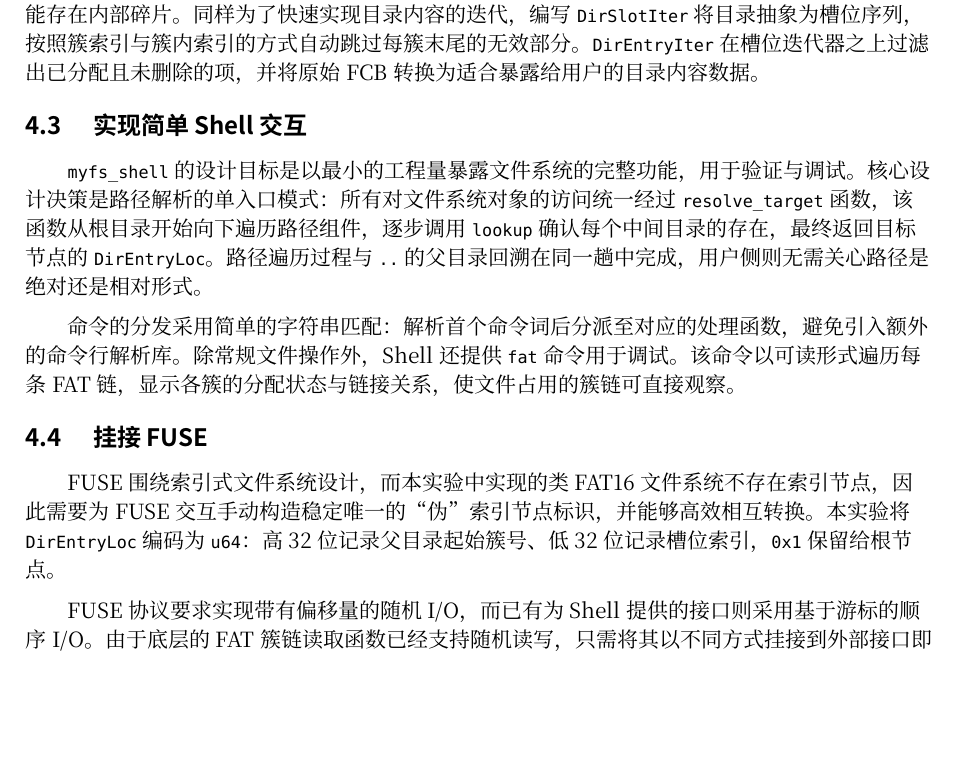
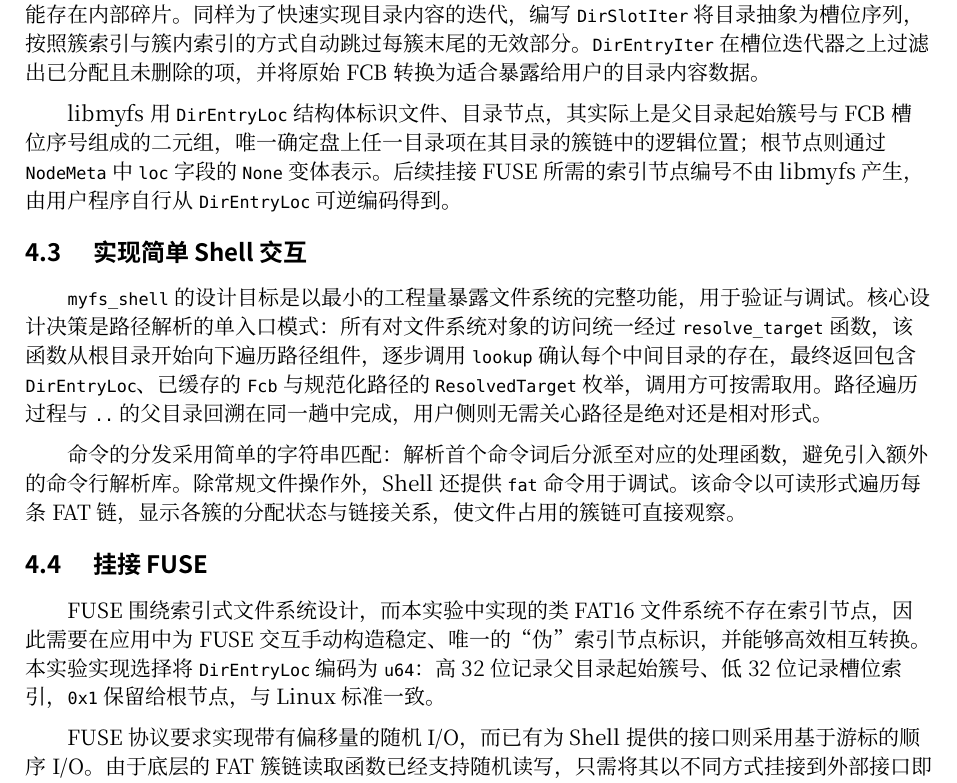
Before and after one commit to CSharperMantle/hdu2026_os_exp, a Typst document (exp_5/report.typ): part of page 8 of 11 before the commit and part of page 8 of 12 after it, cut so that both start at the same text, the shorter picture padded with empty space. Compiled offline with Typst 0.15; a missing font is replaced by an installed copy or a similar font.

Commit message:
exp_5: Improve report

```diff
--- a/exp_5/report.typ
+++ b/exp_5/report.typ
@@ -199,21 +199,23 @@ FAT 标准的短名称格式为 8.3（文件名 8 字节加扩展名 3 字节，
 
 模块划分围绕数据依赖关系展开。使用 `repr(C)` 内存布局约束落盘数据结构，如 FCB、引导扇区内容、时间压缩编码等结构体。为了避免整数的端序问题和手动转换的危险性，编写 `FatEntry` 枚举实现与 `u16` 的双向转换。为定义设备 trait 层次并实现两个后端，核心文件系统代码完全通过 trait 接口访问存储，对 MemoryBackend 与 FileBackend 的存在并不知情。这种分离使得新增后端（如真实的 Linux 块设备）不需修改任何核心逻辑。
 
-本实验使用 FAT 文件系统的文件名命名规则，存储大写 ASCII、`.` 与空格分隔的定长记录。因此需对用户输入的路径进行规格化，包括拆分扩展名、空格填充、拒绝过长或不符合要求的文件名等。本实验为了支持 Linux 上常见的“dotfile”文件名，如 `.git` 等，对 FAT 命名规则进行扩展，允许在扩展名存在的前提下基础名为空。
+本实验实现使用 FAT 文件系统的文件名命名规则，存储大写 ASCII、`.` 与空格分隔的定长记录。因此需对用户输入的路径进行规格化，包括拆分扩展名、空格填充、拒绝过长或不符合要求的文件名等。本实验为了支持 Linux 上常见的“dotfile”文件名，如 `.git` 等，对 FAT 命名规则进行扩展，允许在扩展名存在的前提下基础名为空。
 
 FAT 链是文件的底层字节流抽象。为了达到与 C 语言类似的性能，实验遍历 FAT 链编写了迭代器 `ChainIter`，从给定的起始位置出发，跟随 FAT 中的 Next 表项推进。该方案可以在常数辅助空间内支持任意长度的链，效率与手写的循环相当。为了在磁盘上的 FAT 链出现循环时立即报告错误，还加入一个哈希表记录已访问过的表项。`allocate_clusters` 采用线性扫描寻找空闲项：每次调用扫描全局簇范围，分配第一个可用的连续区间。
 
 目录存储为一系列连续排列的 FCB。由于 FCB 大小不一定是簇大小的因子，每个簇的尾部可能存在内部碎片。同样为了快速实现目录内容的迭代，编写 `DirSlotIter` 将目录抽象为槽位序列，按照簇索引与簇内索引的方式自动跳过每簇末尾的无效部分。`DirEntryIter` 在槽位迭代器之上过滤出已分配且未删除的项，并将原始 FCB 转换为适合暴露给用户的目录内容数据。
 
+libmyfs 用 `DirEntryLoc` 结构体标识文件、目录节点，其实际上是父目录起始簇号与 FCB 槽位序号组成的二元组，唯一确定盘上任一目录项在其目录的簇链中的逻辑位置；根节点则通过 `NodeMeta` 中 `loc` 字段的 `None` 变体表示。后续挂接 FUSE 所需的索引节点编号不由 libmyfs 产生，由用户程序自行从 `DirEntryLoc` 可逆编码得到。
+
 == 实现简单 Shell 交互
 
-`myfs_shell` 的设计目标是以最小的工程量暴露文件系统的完整功能，用于验证与调试。核心设计决策是路径解析的单入口模式：所有对文件系统对象的访问统一经过 `resolve_target` 函数，该函数从根目录开始向下遍历路径组件，逐步调用 `lookup` 确认每个中间目录的存在，最终返回目标节点的 `DirEntryLoc`。路径遍历过程与 `..` 的父目录回溯在同一趟中完成，用户侧则无需关心路径是绝对还是相对形式。
+`myfs_shell` 的设计目标是以最小的工程量暴露文件系统的完整功能，用于验证与调试。核心设计决策是路径解析的单入口模式：所有对文件系统对象的访问统一经过 `resolve_target` 函数，该函数从根目录开始向下遍历路径组件，逐步调用 `lookup` 确认每个中间目录的存在，最终返回包含 `DirEntryLoc`、已缓存的 `Fcb` 与规范化路径的 `ResolvedTarget` 枚举，调用方可按需取用。路径遍历过程与 `..` 的父目录回溯在同一趟中完成，用户侧则无需关心路径是绝对还是相对形式。
 
 命令的分发采用简单的字符串匹配：解析首个命令词后分派至对应的处理函数，避免引入额外的命令行解析库。除常规文件操作外，Shell 还提供 `fat` 命令用于调试。该命令以可读形式遍历每条 FAT 链，显示各簇的分配状态与链接关系，使文件占用的簇链可直接观察。
 
 == 挂接 FUSE
 
-FUSE 围绕索引式文件系统设计，而本实验中实现的类 FAT16 文件系统不存在索引节点，因此需要为 FUSE 交互手动构造稳定唯一的“伪”索引节点标识，并能够高效相互转换。本实验将 `DirEntryLoc` 编码为 `u64`：高 32 位记录父目录起始簇号、低 32 位记录槽位索引，`0x1` 保留给根节点。
+FUSE 围绕索引式文件系统设计，而本实验中实现的类 FAT16 文件系统不存在索引节点，因此需要在应用中为 FUSE 交互手动构造稳定、唯一的“伪”索引节点标识，并能够高效相互转换。本实验实现选择将 `DirEntryLoc` 编码为 `u64`：高 32 位记录父目录起始簇号、低 32 位记录槽位索引，`0x1` 保留给根节点，与 Linux 标准一致。
 
 FUSE 协议要求实现带有偏移量的随机 I/O，而已有为 Shell 提供的接口则采用基于游标的顺序 I/O。由于底层的 FAT 簇链读取函数已经支持随机读写，只需将其以不同方式挂接到外部接口即可，可以快速提供两套正交的读写接口。
 
```
